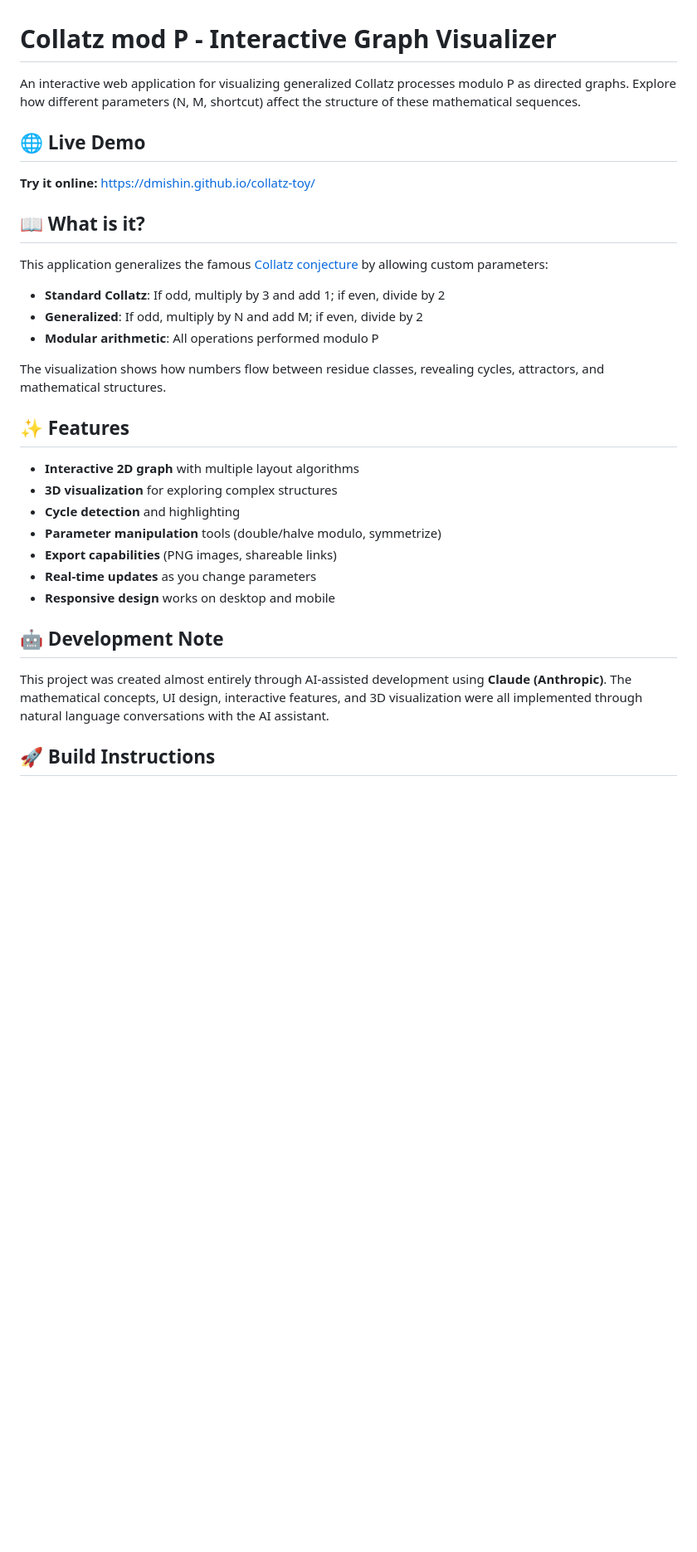
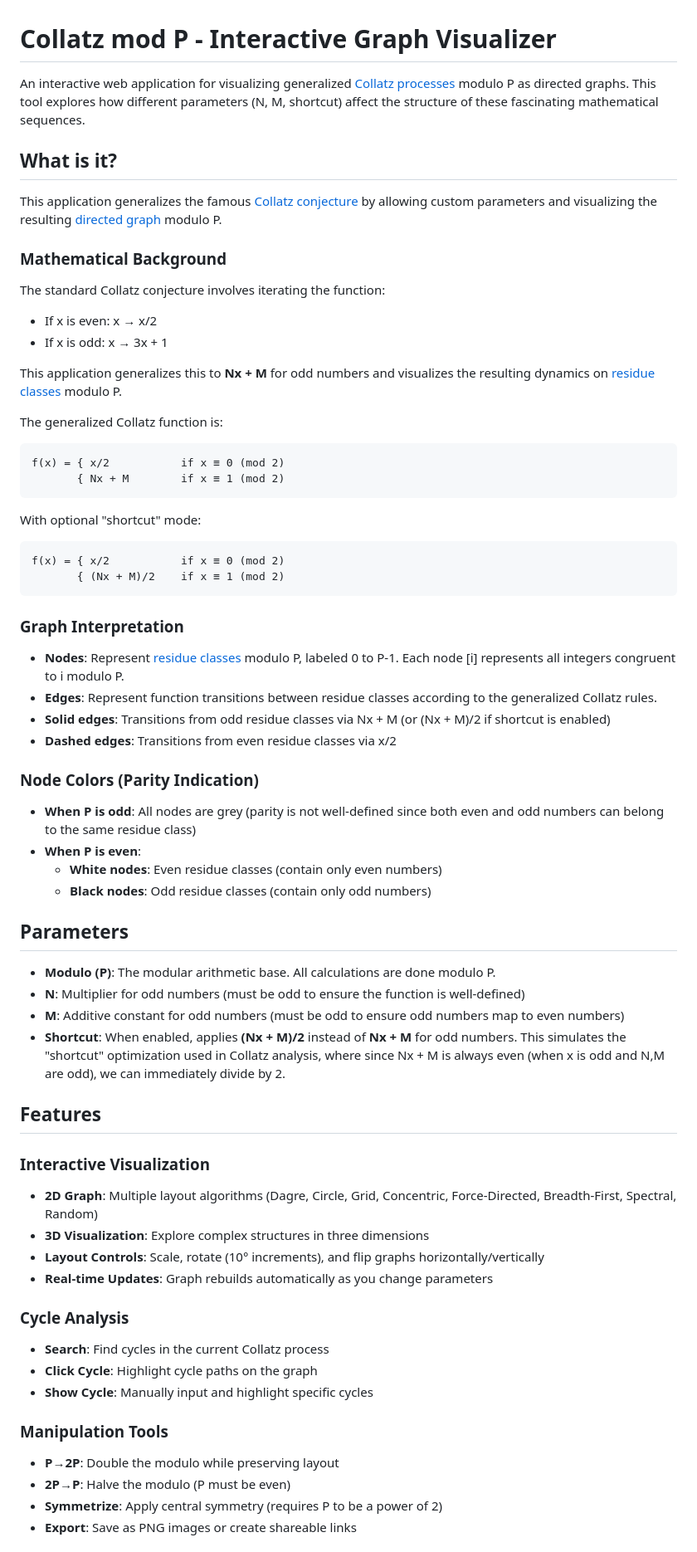
Before and after one commit to dmishin/collatz-toy, a Markdown page: README.md, the part around one of its changes. Shown at 83% size. Rendered like a GitHub page; blank space fills up the shorter version.

````diff
--- a/README.md
+++ b/README.md
@@ -1,32 +1,67 @@
 # Collatz mod P - Interactive Graph Visualizer
 
-An interactive web application for visualizing generalized Collatz processes modulo P as directed graphs. Explore how different parameters (N, M, shortcut) affect the structure of these mathematical sequences.
+An interactive web application for visualizing generalized [Collatz processes](https://en.wikipedia.org/wiki/Collatz_conjecture) modulo P as directed graphs. This tool explores how different parameters (N, M, shortcut) affect the structure of these fascinating mathematical sequences.
 
-## 🌐 Live Demo
+## What is it?
 
-**Try it online:** [https://dmishin.github.io/collatz-toy/](https://dmishin.github.io/collatz-toy/)
+This application generalizes the famous [Collatz conjecture](https://en.wikipedia.org/wiki/Collatz_conjecture) by allowing custom parameters and visualizing the resulting [directed graph](https://en.wikipedia.org/wiki/Directed_graph) modulo P.
 
-## 📖 What is it?
+### Mathematical Background
 
-This application generalizes the famous [Collatz conjecture](https://en.wikipedia.org/wiki/Collatz_conjecture) by allowing custom parameters:
-- **Standard Collatz**: If odd, multiply by 3 and add 1; if even, divide by 2
-- **Generalized**: If odd, multiply by N and add M; if even, divide by 2
-- **Modular arithmetic**: All operations performed modulo P
+The standard Collatz conjecture involves iterating the function:
+- If x is even: x → x/2
+- If x is odd: x → 3x + 1
 
-The visualization shows how numbers flow between residue classes, revealing cycles, attractors, and mathematical structures.
+This application generalizes this to **Nx + M** for odd numbers and visualizes the resulting dynamics on [residue classes](https://en.wikipedia.org/wiki/Modular_arithmetic) modulo P.
 
-## ✨ Features
+The generalized Collatz function is:
+```
+f(x) = { x/2           if x ≡ 0 (mod 2)
+       { Nx + M        if x ≡ 1 (mod 2)
+```
 
-- **Interactive 2D graph** with multiple layout algorithms
-- **3D visualization** for exploring complex structures
-- **Cycle detection** and highlighting
-- **Parameter manipulation** tools (double/halve modulo, symmetrize)
-- **Export capabilities** (PNG images, shareable links)
-- **Real-time updates** as you change parameters
-- **Responsive design** works on desktop and mobile
+With optional "shortcut" mode:
+```
+f(x) = { x/2           if x ≡ 0 (mod 2)
+       { (Nx + M)/2    if x ≡ 1 (mod 2)
+```
 
-## 🤖 Development Note
+### Graph Interpretation
 
-This project was created almost entirely through AI-assisted development using **Claude (Anthropic)**. The mathematical concepts, UI design, interactive features, and 3D visualization were all implemented through natural language conversations with the AI assistant.
+- **Nodes**: Represent [residue classes](https://en.wikipedia.org/wiki/Equivalence_class) modulo P, labeled 0 to P-1. Each node [i] represents all integers congruent to i modulo P.
+- **Edges**: Represent function transitions between residue classes according to the generalized Collatz rules.
+- **Solid edges**: Transitions from odd residue classes via Nx + M (or (Nx + M)/2 if shortcut is enabled)
+- **Dashed edges**: Transitions from even residue classes via x/2
 
-## 🚀 Build Instructions
+### Node Colors (Parity Indication)
+- **When P is odd**: All nodes are grey (parity is not well-defined since both even and odd numbers can belong to the same residue class)
+- **When P is even**:
+  - **White nodes**: Even residue classes (contain only even numbers)
+  - **Black nodes**: Odd residue classes (contain only odd numbers)
+
+## Parameters
+
+- **Modulo (P)**: The modular arithmetic base. All calculations are done modulo P.
+- **N**: Multiplier for odd numbers (must be odd to ensure the function is well-defined)
+- **M**: Additive constant for odd numbers (must be odd to ensure odd numbers map to even numbers)
+- **Shortcut**: When enabled, applies **(Nx + M)/2** instead of **Nx + M** for odd numbers. This simulates the "shortcut" optimization used in Collatz analysis, where since Nx + M is always even (when x is odd and N,M are odd), we can immediately divide by 2.
+
+## Features
+
+### Interactive Visualization
+- **2D Graph**: Multiple layout algorithms (Dagre, Circle, Grid, Concentric, Force-Directed, Breadth-First, Spectral, Random)
+- **3D Visualization**: Explore complex structures in three dimensions
+- **Layout Controls**: Scale, rotate (10° increments), and flip graphs horizontally/vertically
+- **Real-time Updates**: Graph rebuilds automatically as you change parameters
+
+### Cycle Analysis
+- **Search**: Find cycles in the current Collatz process
+- **Click Cycle**: Highlight cycle paths on the graph
+- **Show Cycle**: Manually input and highlight specific cycles
+
+### Manipulation Tools
+- **P→2P**: Double the modulo while preserving layout
+- **2P→P**: Halve the modulo (P must be even)
+- **Symmetrize**: Apply central symmetry (requires P to be a power of 2)
+- **Export**: Save as PNG images or create shareable links
+
````
Also changed, not shown: other parts of README.md (+9 -21 lines).
